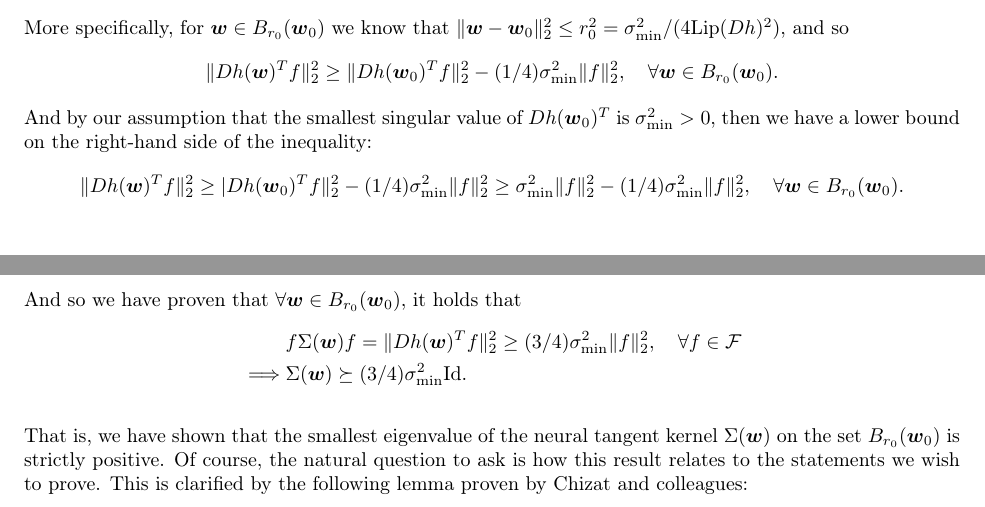
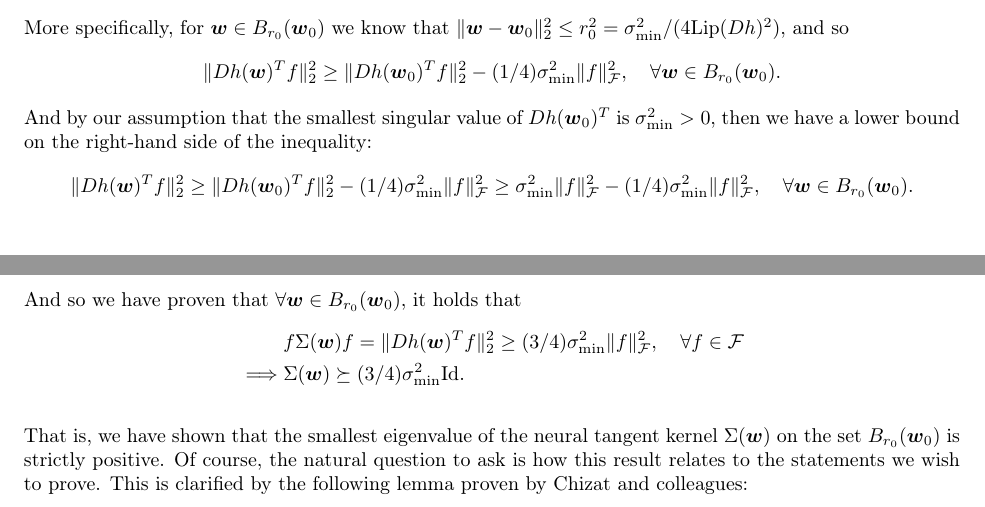
Before and after one commit to smithhenryd/Lazy-Training, a LaTeX paper (main.tex): two parts of pages 14 and 15 of 21, joined at a grey line, cut so that both start at the same text. Compiled offline with pdfLaTeX.

Commit message:
Updates from Overleaf

```diff
--- a/main.tex
+++ b/main.tex
@@ -462,15 +462,15 @@ By subtracting $\|Dh(\boldsymbol{w}_0)^Tf\|_2^2$ over to the left-hand side of t
 \end{align*}
 More specifically, for $\boldsymbol{w} \in B_{r_0}(\boldsymbol{w}_0)$ we know that $\| \boldsymbol{w} - \boldsymbol{w}_0 \|_2^2 \leq r_0^2 = \sigma_{\text{min}}^2/(4\text{Lip}(Dh)^2)$, and so
 \begin{align*}
-    \|Dh(\boldsymbol{w})^Tf\|_2^2 \geq \|Dh(\boldsymbol{w}_0)^Tf\|_2^2 - (1/4)\sigma_{\text{min}}^2\|f\|_2^2, \quad \forall \boldsymbol{w} \in B_{r_0}(\boldsymbol{w}_0).
+    \|Dh(\boldsymbol{w})^Tf\|_2^2 \geq \|Dh(\boldsymbol{w}_0)^Tf\|_2^2 - (1/4)\sigma_{\text{min}}^2\|f\|_{\mathcal{F}}^2, \quad \forall \boldsymbol{w} \in B_{r_0}(\boldsymbol{w}_0).
 \end{align*}
 And by our assumption that the smallest singular value of $Dh(\boldsymbol{w}_0)^T$ is $\sigma_{\text{min}}^2 > 0$, then we have a lower bound on the right-hand side of the inequality:
 \begin{align*}
-   \|Dh(\boldsymbol{w})^Tf\|_2^2 \geq |Dh(\boldsymbol{w}_0)^Tf\|_2^2 - (1/4)\sigma_{\text{min}}^2\|f\|_2^2 \geq \sigma_{\text{min}}^2 \|f\|_2^2 - (1/4)\sigma_{\text{min}}^2\|f\|_2^2, \quad \forall \boldsymbol{w} \in B_{r_0}(\boldsymbol{w}_0).
+   \|Dh(\boldsymbol{w})^Tf\|_2^2 \geq \|Dh(\boldsymbol{w}_0)^Tf\|_2^2 - (1/4)\sigma_{\text{min}}^2\|f\|_{\mathcal{F}}^2 \geq \sigma_{\text{min}}^2 \|f\|_{\mathcal{F}}^2 - (1/4)\sigma_{\text{min}}^2\|f\|_{\mathcal{F}}^2, \quad \forall \boldsymbol{w} \in B_{r_0}(\boldsymbol{w}_0).
 \end{align*}
 And so we have proven that $\forall \boldsymbol{w} \in B_{r_0}(\boldsymbol{w}_0)$, it holds that
 \begin{align*}
-&f\Sigma(\boldsymbol{w})f  = \|Dh(\boldsymbol{w})^Tf\|_2^2  \geq (3/4) \sigma_{\text{min}}^2 \|f\|_2^2, \quad \forall f \in \mathcal{F}\\
+&f\Sigma(\boldsymbol{w})f  = \|Dh(\boldsymbol{w})^Tf\|_2^2  \geq (3/4) \sigma_{\text{min}}^2 \|f\|_{\mathcal{F}}^2, \quad \forall f \in \mathcal{F}\\
 \implies& \Sigma(\boldsymbol{w}) \succeq (3/4) \sigma_{\text{min}}^2\text{Id}.
 \end{align*}
 
```
Also changed, not shown: main.tex (2 more changed lines).
